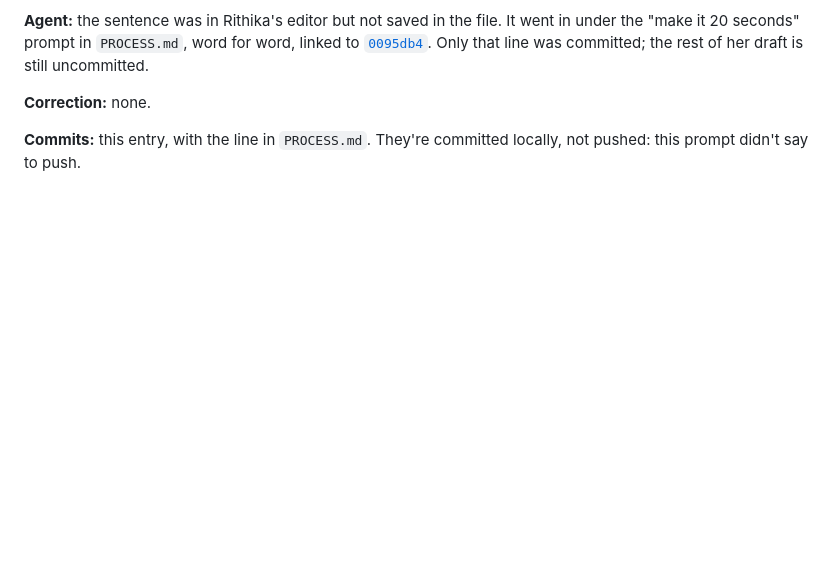
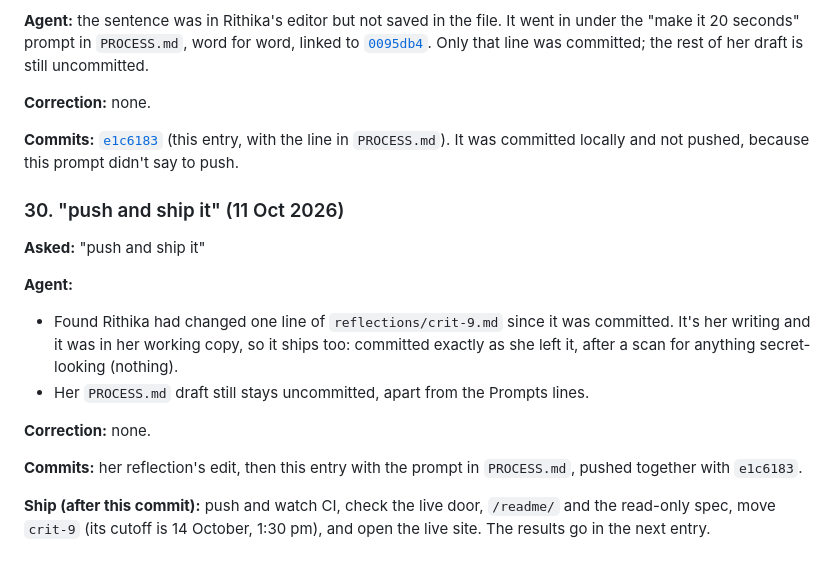
Before and after one commit to comp4020-agentic-coding-studio/comp4020-final-rithikanallaparaju16, a Markdown page: doc/process-log.md, the part around the change. GitHub-like rendering; blank space fills up the shorter version.

Commit message:
Log shipping the PROCESS.md note and the reflection update
Co-Authored-By: Claude Opus 5.5 <noreply@anthropic.com>

```diff
--- a/doc/process-log.md
+++ b/doc/process-log.md
@@ -1752,5 +1752,27 @@ Only that line was committed; the rest of her draft is still uncommitted.
 
 **Correction:** none.
 
-**Commits:** this entry, with the line in `PROCESS.md`. They're committed
-locally, not pushed: this prompt didn't say to push.
+**Commits:** [`e1c6183`](https://github.com/comp4020-agentic-coding-studio/comp4020-final-rithikanallaparaju16/commit/e1c6183)
+(this entry, with the line in `PROCESS.md`). It was committed locally and
+not pushed, because this prompt didn't say to push.
+
+### 30. "push and ship it" (11 Oct 2026)
+
+**Asked:** "push and ship it"
+
+**Agent:**
+- Found Rithika had changed one line of `reflections/crit-9.md` since it
+  was committed. It's her writing and it was in her working copy, so it
+  ships too: committed exactly as she left it, after a scan for anything
+  secret-looking (nothing).
+- Her `PROCESS.md` draft still stays uncommitted, apart from the Prompts
+  lines.
+
+**Correction:** none.
+
+**Commits:** her reflection's edit, then this entry with the prompt in
+`PROCESS.md`, pushed together with `e1c6183`.
+
+**Ship (after this commit):** push and watch CI, check the live door,
+`/readme/` and the read-only spec, move `crit-9` (its cutoff is 14 October,
+1:30 pm), and open the live site. The results go in the next entry.
```
Also changed, not shown: PROCESS.md (+3 -0 lines).
